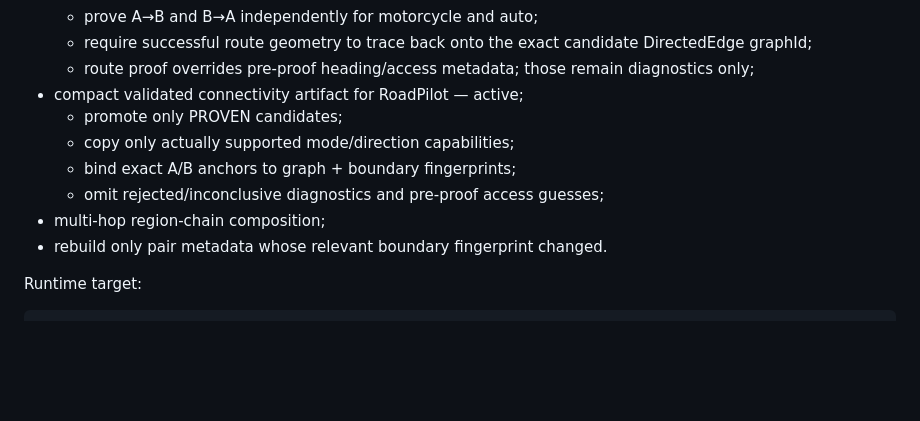
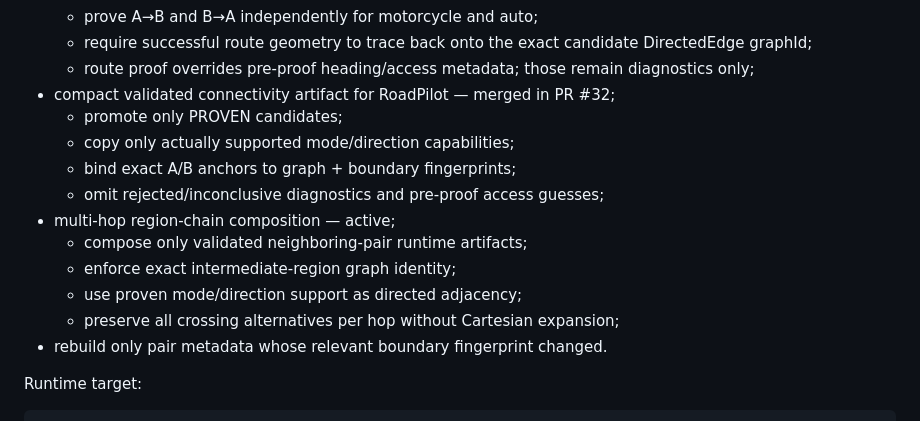
Before and after one commit to kandyman991/RoadPilot-Offline-Data, a Markdown page: ROADMAP.md, the part around the change. Rendered like a GitHub page; blank space fills up the shorter version.

Commit message:
Advance roadmap to multi-hop chain composition

```diff
--- a/ROADMAP.md
+++ b/ROADMAP.md
@@ -180,12 +180,16 @@ Milestones:
   - prove A→B and B→A independently for motorcycle and auto;
   - require successful route geometry to trace back onto the exact candidate DirectedEdge graphId;
   - route proof overrides pre-proof heading/access metadata; those remain diagnostics only;
-- compact validated connectivity artifact for RoadPilot — active;
+- compact validated connectivity artifact for RoadPilot — merged in PR #32;
   - promote only PROVEN candidates;
   - copy only actually supported mode/direction capabilities;
   - bind exact A/B anchors to graph + boundary fingerprints;
   - omit rejected/inconclusive diagnostics and pre-proof access guesses;
-- multi-hop region-chain composition;
+- multi-hop region-chain composition — active;
+  - compose only validated neighboring-pair runtime artifacts;
+  - enforce exact intermediate-region graph identity;
+  - use proven mode/direction support as directed adjacency;
+  - preserve all crossing alternatives per hop without Cartesian expansion;
 - rebuild only pair metadata whose relevant boundary fingerprint changed.
 
 Runtime target:
```
